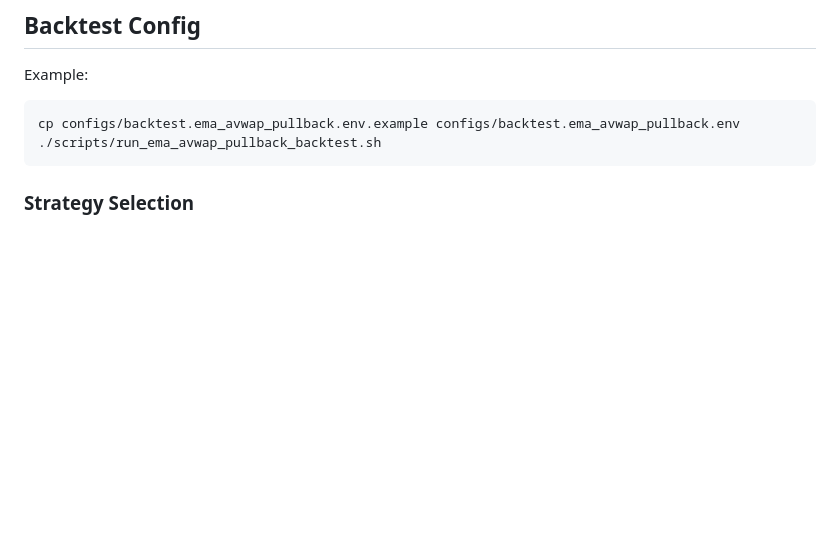
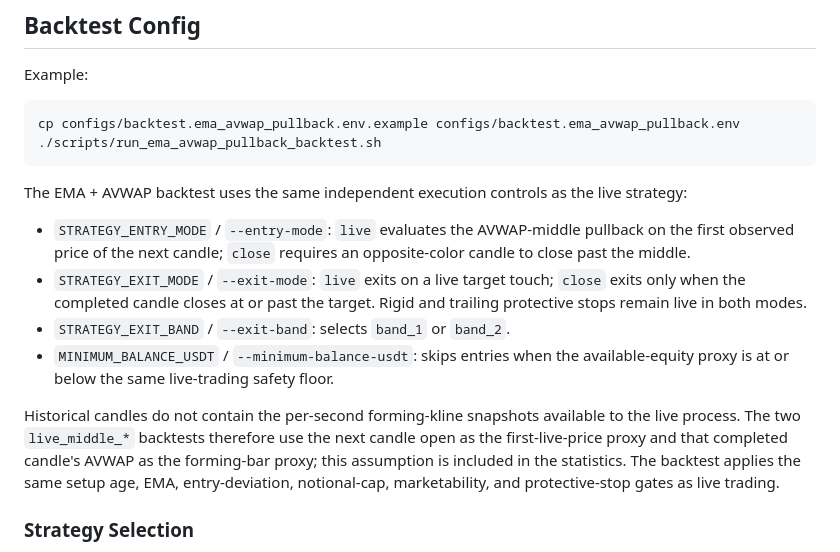
Before and after one commit to amirphl/Simpler-Trader, a Markdown page: configs/README.md, the part around one of its changes. GitHub-like rendering; blank space fills up the shorter version.

````diff
--- a/configs/README.md
+++ b/configs/README.md
@@ -72,6 +72,25 @@ cp configs/backtest.ema_avwap_pullback.env.example configs/backtest.ema_avwap_pu
 ./scripts/run_ema_avwap_pullback_backtest.sh
 ```
 
+The EMA + AVWAP backtest uses the same independent execution controls as the
+live strategy:
+
+- `STRATEGY_ENTRY_MODE` / `--entry-mode`: `live` evaluates the AVWAP-middle
+  pullback on the first observed price of the next candle; `close` requires an
+  opposite-color candle to close past the middle.
+- `STRATEGY_EXIT_MODE` / `--exit-mode`: `live` exits on a live target touch;
+  `close` exits only when the completed candle closes at or past the target.
+  Rigid and trailing protective stops remain live in both modes.
+- `STRATEGY_EXIT_BAND` / `--exit-band`: selects `band_1` or `band_2`.
+- `MINIMUM_BALANCE_USDT` / `--minimum-balance-usdt`: skips entries when the
+  available-equity proxy is at or below the same live-trading safety floor.
+
+Historical candles do not contain the per-second forming-kline snapshots available to the
+live process. The two `live_middle_*` backtests therefore use the next candle open as the
+first-live-price proxy and that completed candle's AVWAP as the forming-bar proxy; this
+assumption is included in the statistics. The backtest applies the same setup age, EMA,
+entry-deviation, notional-cap, marketability, and protective-stop gates as live trading.
+
 ### Strategy Selection
 
 - `STRATEGY_NAME=heiken_ashi` or `ema_avwap_pullback` or `pinbar_magic_v3` or `strong_trend_stair`
````
Also changed, not shown: other parts of configs/README.md (+53 -4 lines).
